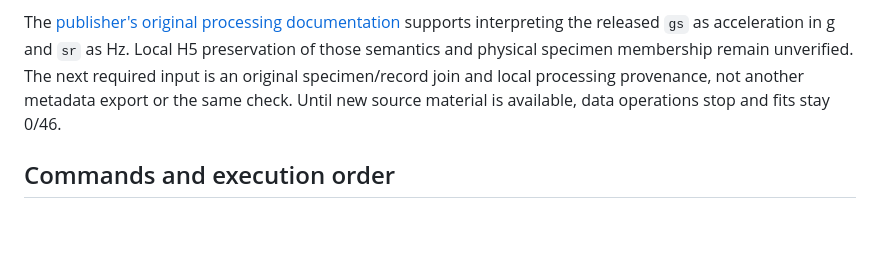
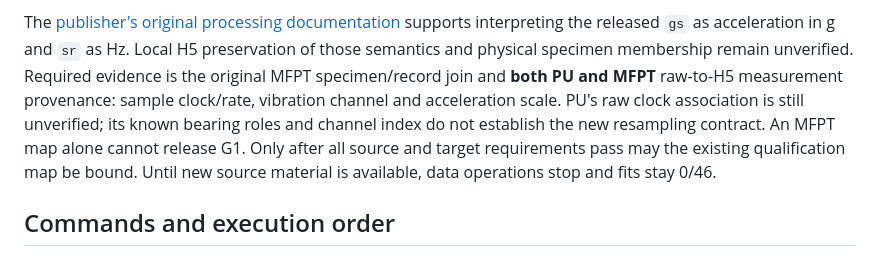
Before and after one commit to liq22/PT01-jev-phm, a Markdown page: README_DELIVERY.md, the part around the change. Rendered like a GitHub page; blank space fills up the shorter version.

Commit message:
Preserve PU measurement prerequisites in the G0 handoff

```diff
--- a/README_DELIVERY.md
+++ b/README_DELIVERY.md
@@ -93,8 +93,12 @@ command and source checks are in the existing
 The [publisher's original processing documentation](https://www.mathworks.com/help/predmaint/ug/Rolling-Element-Bearing-Fault-Diagnosis.html)
 supports interpreting the released `gs` as acceleration in g and `sr` as Hz.
 Local H5 preservation of those semantics and physical specimen membership
-remain unverified. The next required input is an original specimen/record join
-and local processing provenance, not another metadata export or the same check.
+remain unverified. Required evidence is the original MFPT specimen/record join
+and **both PU and MFPT** raw-to-H5 measurement provenance: sample clock/rate,
+vibration channel and acceleration scale. PU's raw clock association is still
+unverified; its known bearing roles and channel index do not establish the new
+resampling contract. An MFPT map alone cannot release G1. Only after all source
+and target requirements pass may the existing qualification map be bound.
 Until new source material is available, data operations stop and fits stay 0/46.
 
 ## Commands and execution order
```
Also changed, not shown: paper/STATUS.md (+2 -1 lines), paper/experiments/jev_goal.md (+12 -5 lines).
